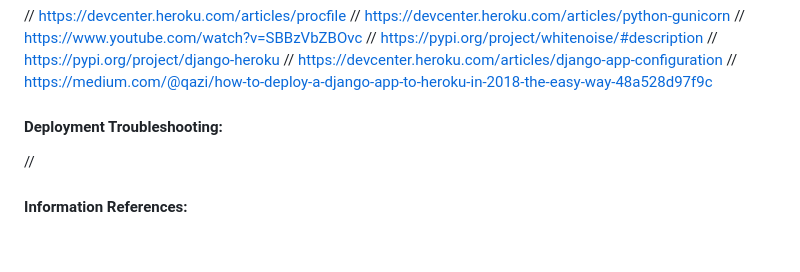
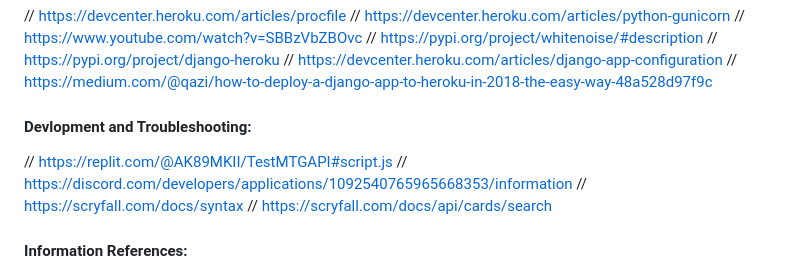
Before and after one commit to ak89mkii/commander_league_point_tracker, a Markdown page: README.md, the part around the change. Rendered like a GitHub page; blank space fills up the shorter version.

Commit message:
Added README.md 'Deployment and Troubleshooting'.

```diff
--- a/README.md
+++ b/README.md
@@ -64,8 +64,11 @@ Save List: Saves the current statute of the “League Match Points Tracker” (w
 // https://pypi.org/project/django-heroku
 // https://devcenter.heroku.com/articles/django-app-configuration
 // https://medium.com/@qazi/how-to-deploy-a-django-app-to-heroku-in-2018-the-easy-way-48a528d97f9c
-#### Deployment Troubleshooting:
-//
+#### Devlopment and Troubleshooting:
+// https://replit.com/@AK89MKII/TestMTGAPI#script.js
+// https://discord.com/developers/applications/1092540765965668353/information
+// https://scryfall.com/docs/syntax
+// https://scryfall.com/docs/api/cards/search
 #### Information References:
 // https://stackoverflow.com/questions/31684375/automatically-create-requirements-txt
 // https://medium.com/@kv.kaivalya/getting-started-with-postgresql-on-mac-osx-and-django-a55b1701dffa
```
